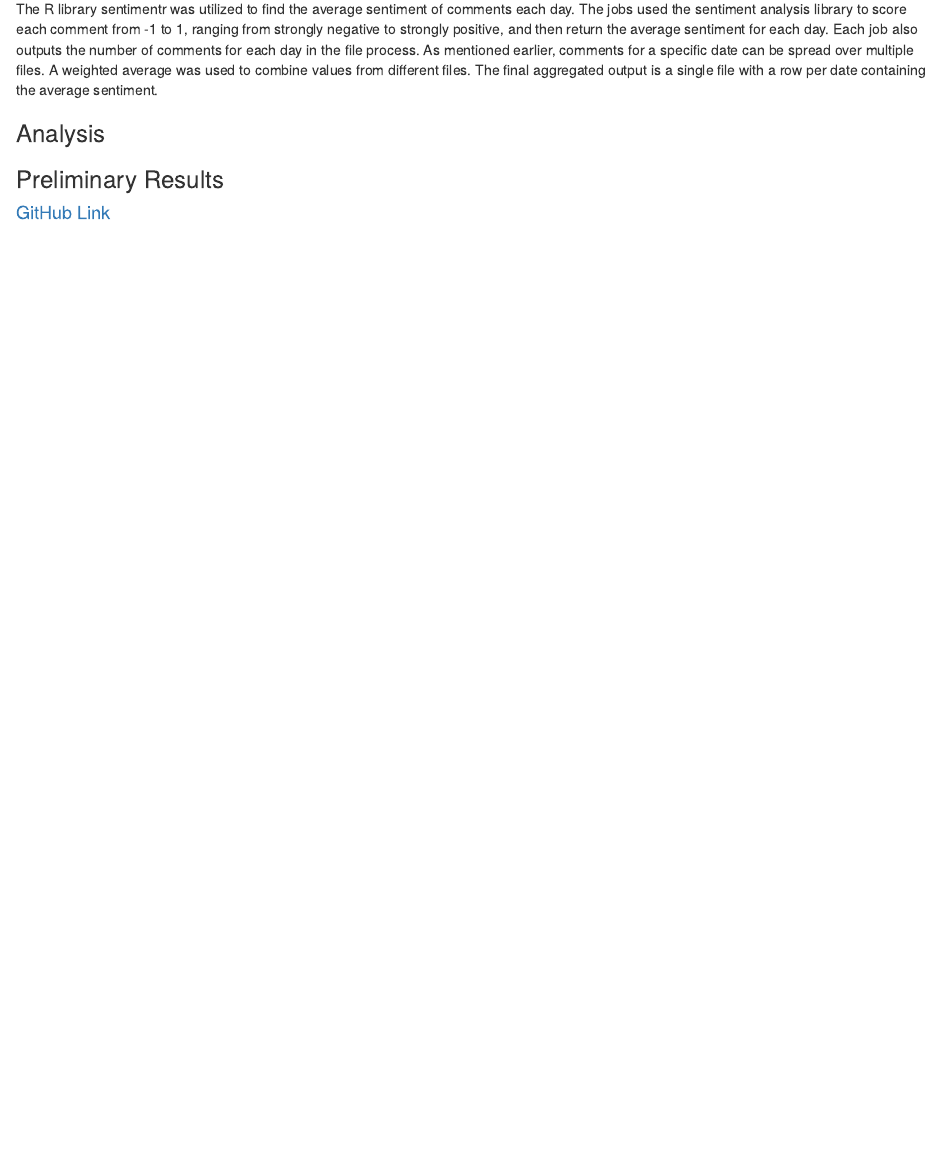
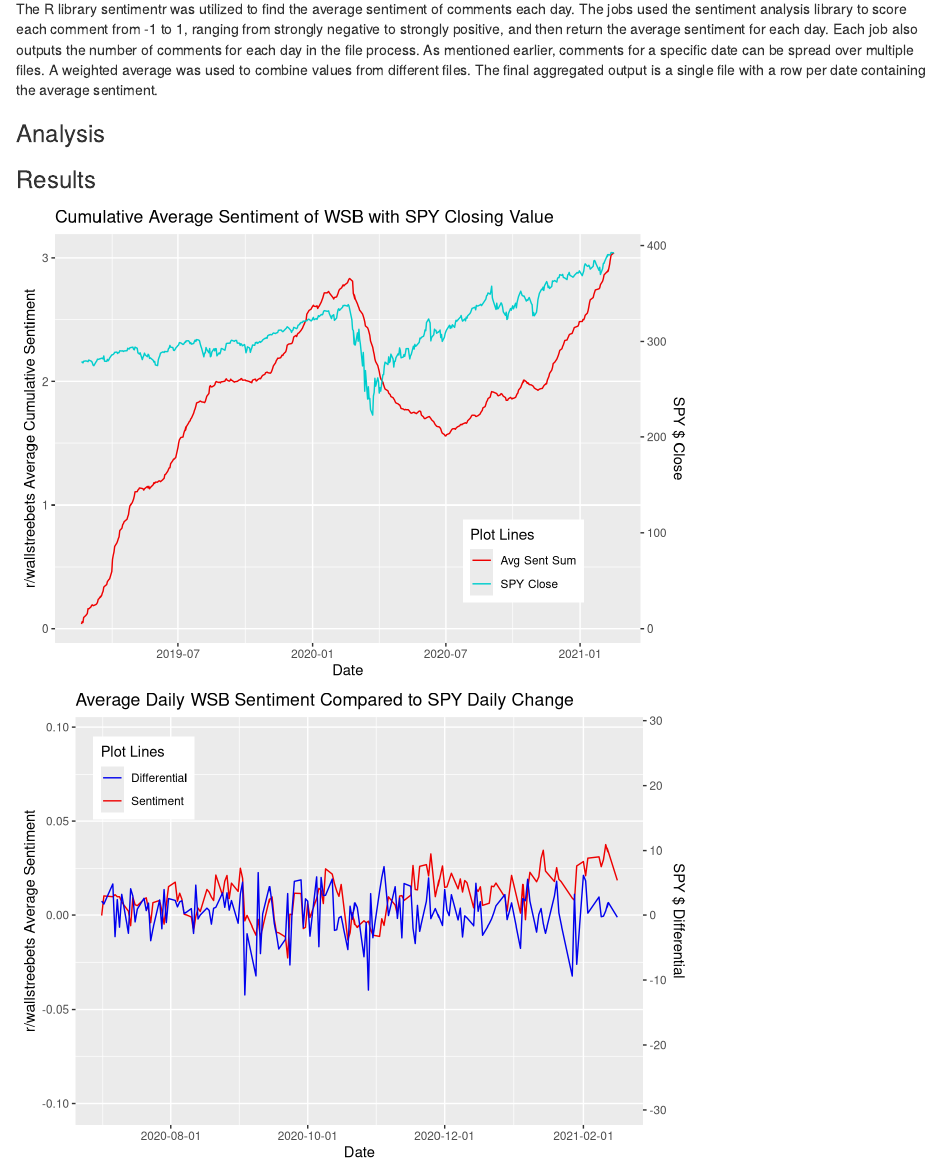
Before and after one commit to ohammond1/605FinalProject, an R Markdown document (firstdraft.Rmd): the page in a window 1100 px wide, from 750 px down. Rendered offline with R 4.5, knitr and Pandoc, with nearby package versions.

Commit message:
Creating graphs for draft and adding R code to it.

````diff
--- a/firstdraft.Rmd
+++ b/firstdraft.Rmd
@@ -32,7 +32,95 @@
 
 ### Analysis
 
-### Preliminary Results
+
+### Results
+
+```{r, echo=FALSE, results=FALSE, message=FALSE, warning=FALSE}
+library(ggplot2)
+library(dplyr)
+library(gridExtra)
+
+hist.spy.df <- read.csv("/Users/ohammond/Documents/605/605FinalProject/HistoricalPrices.csv")
+hist.spy.df$Date <- as.Date(hist.spy.df$Date, "%m/%d/%y")
+
+hist.spy.df<-hist.spy.df[nrow(hist.spy.df):1,]
+
+
+close.diff <- diff(as.matrix(hist.spy.df$Close))
+close.diff <- rbind(0,close.diff)
+hist.spy.df$differential <- close.diff[,1]
+
+wsb.sent.df <- read.csv("/Users/ohammond/Documents/605/605FinalProject/combined_sentiment.csv")
+wsb.sent.df$total_sent <- wsb.sent.df$ave_sentiment * wsb.sent.df$day_count
+wsb.agg.df <- aggregate(cbind(total_sent, day_count) ~ day, wsb.sent.df, FUN=sum)
+wsb.agg.df$day <- as.Date(wsb.agg.df$day)
+wsb.agg.df$avg_sent <- wsb.agg.df$total_sent/ wsb.agg.df$day_count
+
+wsb.agg.df <- wsb.agg.df[order(wsb.agg.df$day), ]
+combined.df <- merge(wsb.agg.df,hist.spy.df, by.x="day",by.y="Date")
+
+# Calculate Cumulative Sentiment
+combined.df$sent_cumsum <- cumsum(combined.df$total_sent)
+
+# Calculate cumulative average sentiment
+combined.df$avgsent_cumsum <- cumsum(combined.df$avg_sent)
+
+ggplot(combined.df, aes(x=day)) +
+  geom_line(aes(y=avgsent_cumsum, color='Avg Sent Sum')) +
+  geom_line(aes(y=Close / 129, color='SPY Close')) +
+  scale_y_continuous(name="r/wallstreebets Average Cumulative Sentiment", sec.axis = sec_axis(~.*129,name="SPY $ Close")) +
+  xlab("Date") +
+  scale_color_manual("Plot Lines",values = c("Avg Sent Sum"="red2","SPY Close"="cyan3")) +
+  ggtitle("Cumulative Average Sentiment of WSB with SPY Closing Value") +
+  theme(legend.position = c(0.8,0.2))
+
+ggplot(combined.df, aes(x=day)) +
+  geom_line(aes(y=avg_sent, color='Sentiment')) +
+  geom_line(aes(y=differential / 290, color='Differential')) +
+  scale_y_continuous(name="r/wallstreebets Average Sentiment", sec.axis = sec_axis(~.*290,name="SPY $ Differential")) +
+  xlab("Date") +
+  ggtitle("Average Daily WSB Sentiment Compared to SPY Daily Change") +
+  scale_color_manual("Plot Lines",values = c("Sentiment"="red2","Differential"="blue2")) +
+  scale_x_date(date_breaks = "2 month",
+               limits = as.Date(c('2020-07-01','2021-02-16'))) +
+  theme(legend.position = c(0.12,0.85))
+
+
+ggplot(combined.df, aes(x=day)) +
+  geom_line(aes(y=avg_sent, color='Sentiment')) +
+  geom_line(aes(y=differential / 290, color='Differential')) +
+  scale_y_continuous(name="r/wallstreebets Average Sentiment", sec.axis = sec_axis(~.*290,name="SPY $ Differential")) +
+  xlab("Date") +
+  ggtitle("Average Daily WSB Sentiment Compared to SPY Daily Change") +
+  scale_color_manual("Plot Lines",values = c("Sentiment"="red2","Differential"="blue2")) +
+  scale_x_date(date_breaks = "2 month",
+               limits = as.Date(c('2020-01-01','2020-07-01'))) +
+  theme(legend.position = c(0.12,0.85))
+
+
+ggplot(combined.df, aes(x=day)) +
+  geom_line(aes(y=avg_sent, color='Sentiment')) +
+  geom_line(aes(y=differential / 290, color='Differential')) +
+  scale_y_continuous(name="r/wallstreebets Average Sentiment", sec.axis = sec_axis(~.*290,name="SPY $ Differential")) +
+  xlab("Date") +
+  ggtitle("Average Daily WSB Sentiment Compared to SPY Daily Change") +
+  scale_color_manual("Plot Lines",values = c("Sentiment"="red2","Differential"="blue2")) +
+  scale_x_date(date_breaks = "2 month",
+               limits = as.Date(c('2019-07-01','2020-01-01'))) +
+  theme(legend.position = c(0.12,0.85))
+
+
+ggplot(combined.df, aes(x=day)) +
+  geom_line(aes(y=avg_sent, color='Sentiment')) +
+  geom_line(aes(y=differential / 290, color='Differential')) +
+  scale_y_continuous(name="r/wallstreebets Average Sentiment", sec.axis = sec_axis(~.*290,name="SPY $ Differential")) +
+  xlab("Date") +
+  ggtitle("Average Daily WSB Sentiment Compared to SPY Daily Change") +
+  scale_color_manual("Plot Lines",values = c("Sentiment"="red2","Differential"="blue2")) +
+  scale_x_date(date_breaks = "2 month",
+               limits = as.Date(c('2019-02-19','2019-07-01'))) +
+  theme(legend.position = c(0.12,0.85))
+```
 
 
 
````
Also changed, not shown: wsb_postprocess.R (+5 -1 lines), firstdraft.html.
